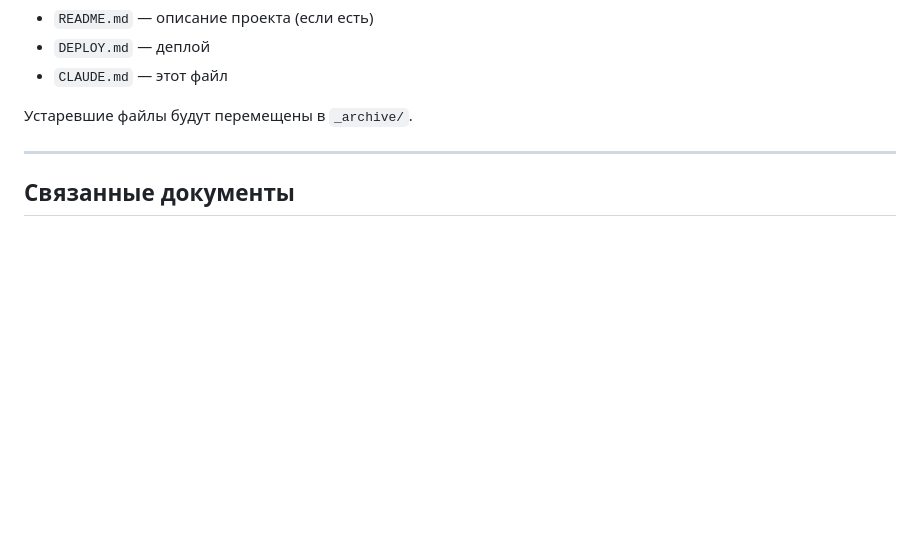
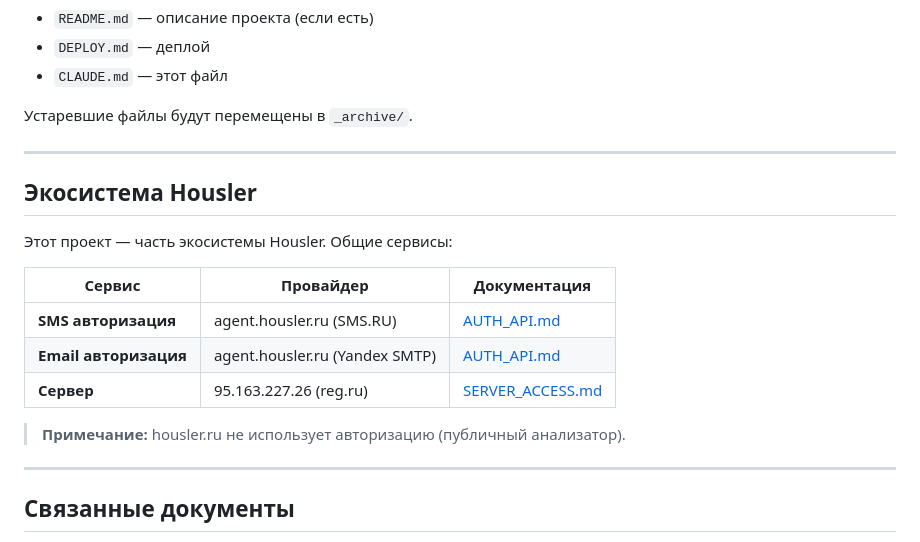
Before and after one commit to nikita-tita/cian-analyzer, a Markdown page: CLAUDE.md, the part around the change. GitHub-like rendering; blank space fills up the shorter version.

Commit message:
docs: add Housler ecosystem info with SMS/Email services
Co-Authored-By: Claude Opus 4.5 <noreply@anthropic.com>

```diff
--- a/CLAUDE.md
+++ b/CLAUDE.md
@@ -128,6 +128,20 @@ python parsers/cian_parser.py --url "https://cian.ru/..."
 
 ---
 
+## Экосистема Housler
+
+Этот проект — часть экосистемы Housler. Общие сервисы:
+
+| Сервис | Провайдер | Документация |
+|--------|-----------|--------------|
+| **SMS авторизация** | agent.housler.ru (SMS.RU) | [AUTH_API.md](../Desktop/housler_pervichka/docs/SHARED/AUTH_API.md) |
+| **Email авторизация** | agent.housler.ru (Yandex SMTP) | [AUTH_API.md](../Desktop/housler_pervichka/docs/SHARED/AUTH_API.md) |
+| **Сервер** | 95.163.227.26 (reg.ru) | [SERVER_ACCESS.md](../Desktop/housler_pervichka/docs/SHARED/SERVER_ACCESS.md) |
+
+> **Примечание:** housler.ru не использует авторизацию (публичный анализатор).
+
+---
+
 ## Связанные документы
 
 - [housler_pervichka/DEPLOY.md](../Desktop/housler_pervichka/DEPLOY.md) — Главный гайд по серверу
```
